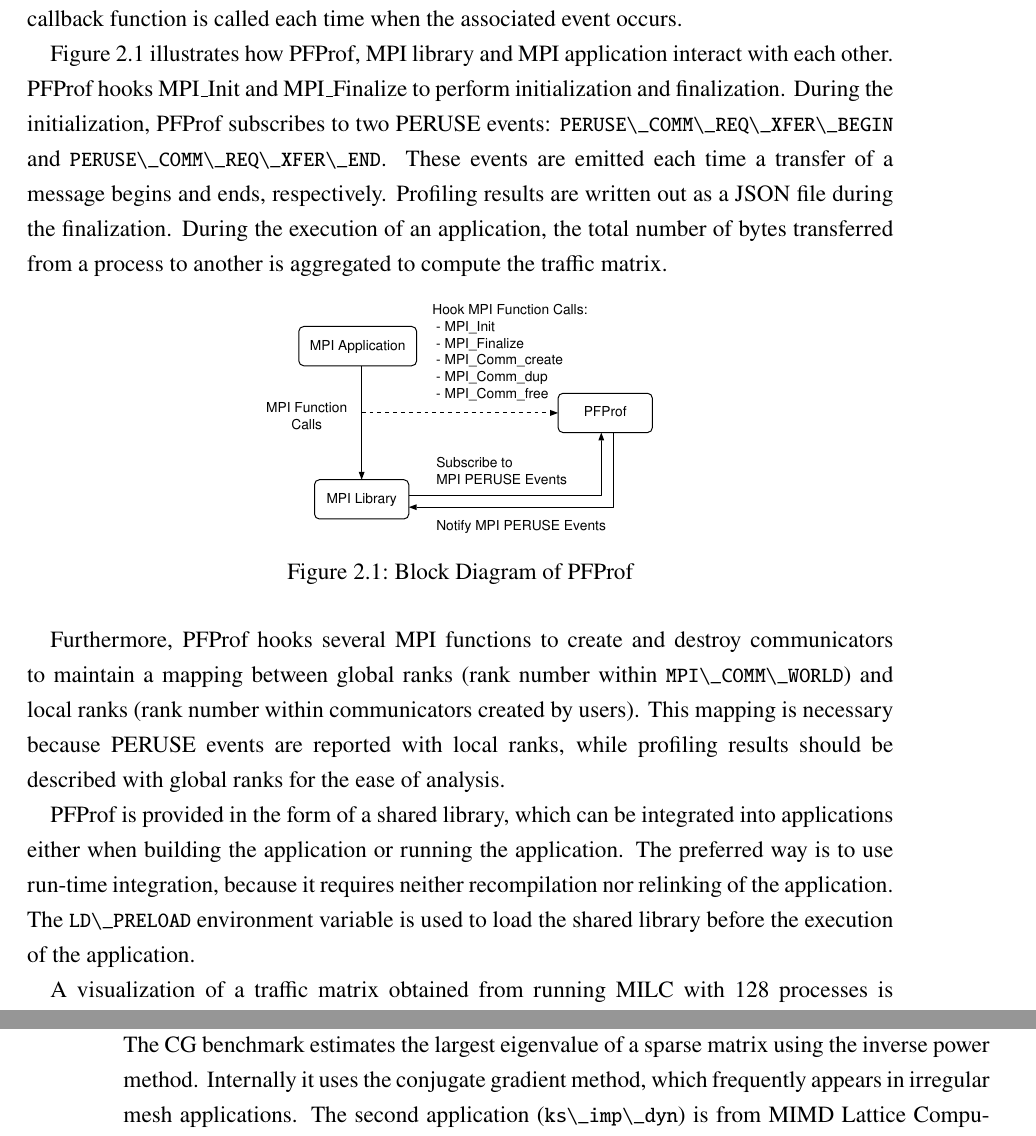
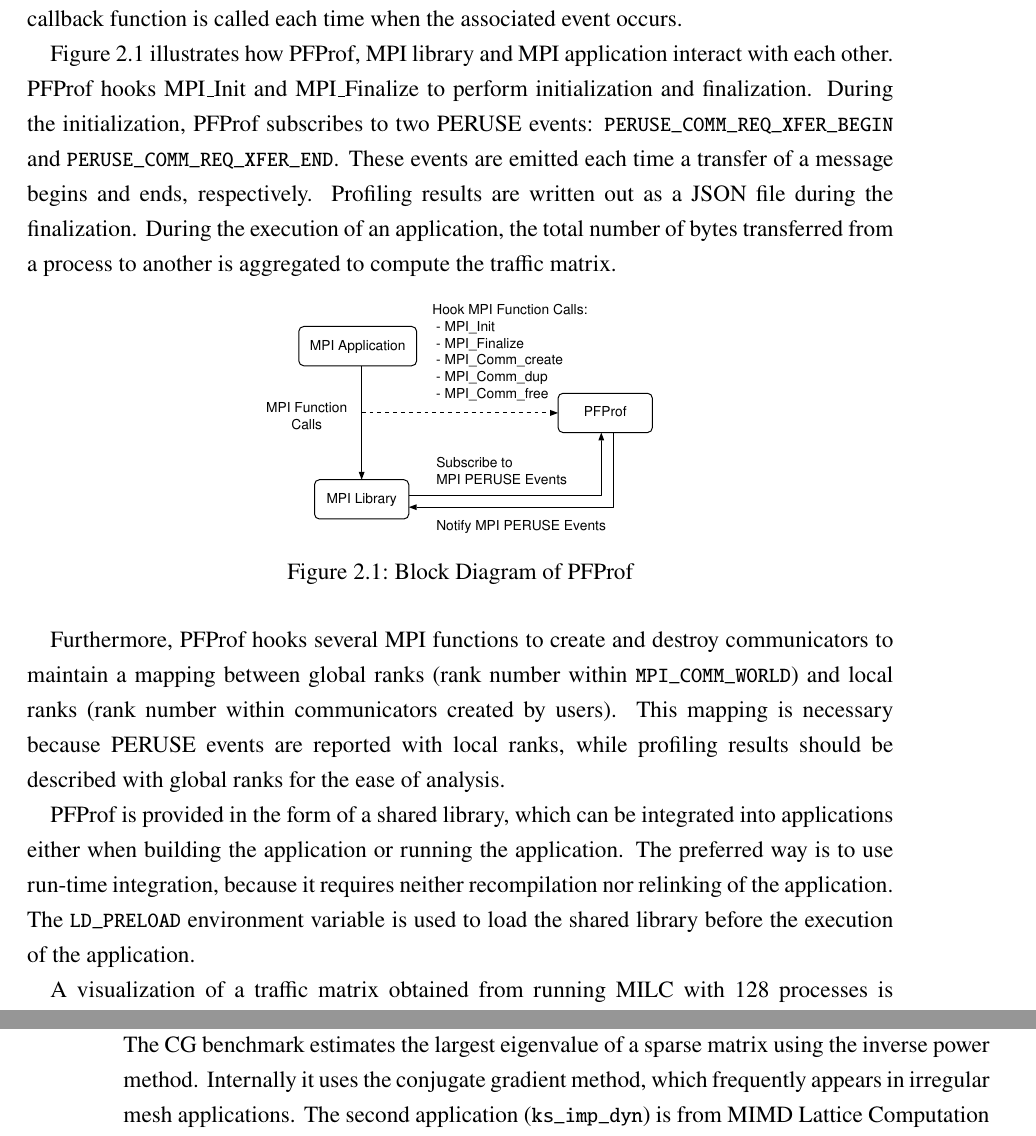
Before and after one commit to keichi/dissertation, a LaTeX thesis (src/main.tex, which reads src/chapter2.tex): two parts of pages 16 and 21 of 56, joined at a grey line, cut so that both start at the same text. Compiled offline with pdfLaTeX.

Commit message:
不要なエスケープを削除

```diff
--- a/src/chapter2.tex
+++ b/src/chapter2.tex
@@ -296,8 +296,8 @@ Figure~\ref{fig:profiler-block} illustrates how PFProf, MPI library and
 MPI application interact with each other. PFProf hooks MPI\_Init and
 MPI\_Finalize to perform initialization and finalization. During the
 initialization, PFProf subscribes to two PERUSE events:
-\lstinline!PERUSE\_COMM\_REQ\_XFER\_BEGIN! and
-\lstinline!PERUSE\_COMM\_REQ\_XFER\_END!. These events are
+\lstinline!PERUSE_COMM_REQ_XFER_BEGIN! and
+\lstinline!PERUSE_COMM_REQ_XFER_END!. These events are
 emitted each time a transfer of a message begins and ends, respectively.
 Profiling results are written out as a JSON file during the
 finalization. During the execution of an application, the total number
@@ -313,7 +313,7 @@ the traffic matrix.
 
 Furthermore, PFProf hooks several MPI functions to create and destroy
 communicators to maintain a mapping between global ranks (rank number
-within \lstinline!MPI\_COMM\_WORLD!) and local ranks (rank
+within \lstinline!MPI_COMM_WORLD!) and local ranks (rank
 number within communicators created by users). This mapping is necessary
 because PERUSE events are reported with local ranks, while profiling
 results should be described with global ranks for the ease of analysis.
@@ -322,7 +322,7 @@ PFProf is provided in the form of a shared library, which can be
 integrated into applications either when building the application or
 running the application. The preferred way is to use run-time
 integration, because it requires neither recompilation nor relinking of
-the application. The \lstinline!LD\_PRELOAD! environment
+the application. The \lstinline!LD_PRELOAD! environment
 variable is used to load the shared library before the execution of the
 application.
 
```
Also changed, not shown: src/chapter2.tex (2 more changed lines).
